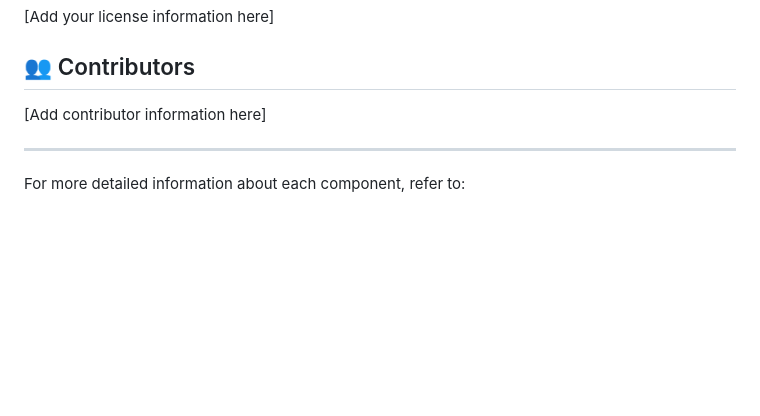
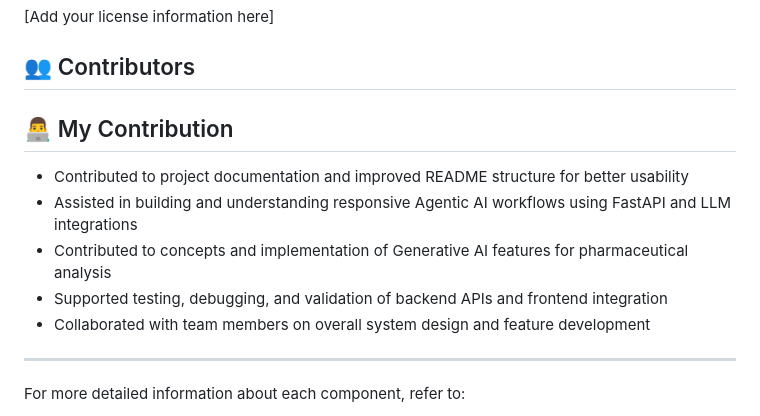
Before and after one commit to ProLimitHyperCodeNovaCreator/Repurpose-AI, a Markdown page: README.md, the part around the change. Drawn GitHub-style; blank space fills up the shorter version.

Commit message:
Updated README with contribution details and AI development involvement

```diff
--- a/README.md
+++ b/README.md
@@ -363,7 +363,13 @@ npm run preview          # Preview production build
 
 ## 👥 Contributors
 
-[Add contributor information here]
+## 👨‍💻 My Contribution
+
+- Contributed to project documentation and improved README structure for better usability
+- Assisted in building and understanding responsive Agentic AI workflows using FastAPI and LLM integrations
+- Contributed to concepts and implementation of Generative AI features for pharmaceutical analysis
+- Supported testing, debugging, and validation of backend APIs and frontend integration
+- Collaborated with team members on overall system design and feature development
 
 ---
 
```
